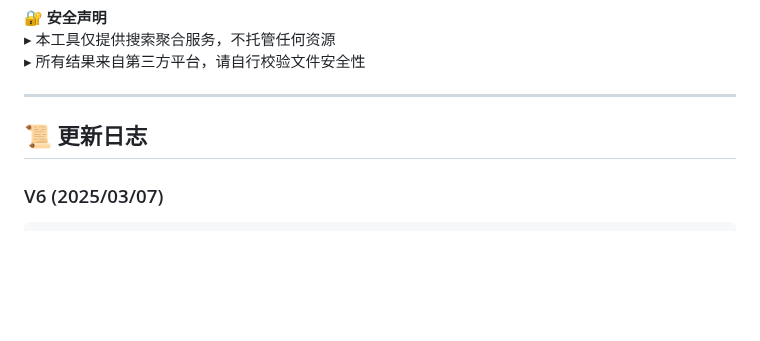
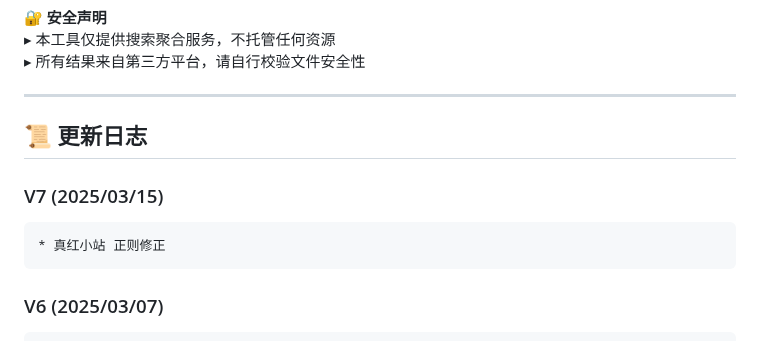
Before and after one commit to Moe-Sakura/SearchGal, a Markdown page: README.md, the part around the change. GitHub-like rendering; blank space fills up the shorter version.

````diff
--- a/README.md
+++ b/README.md
@@ -83,6 +83,10 @@
 ---
 
 ## 📜 更新日志
+### V7 (2025/03/15)
+```
+* 真红小站 正则修正
+```
 ### V6 (2025/03/07)
 ```
 * 失落的小站 站点更新 -> 真红小站
````
